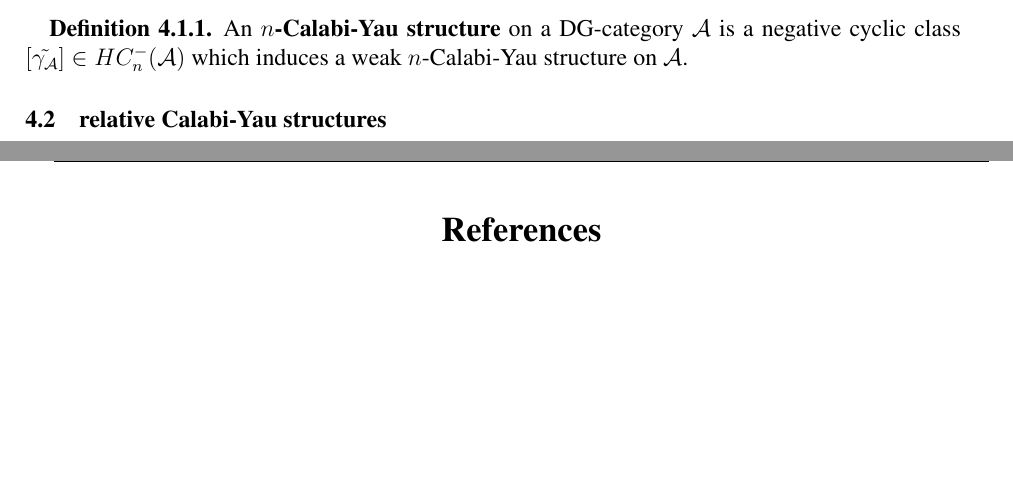
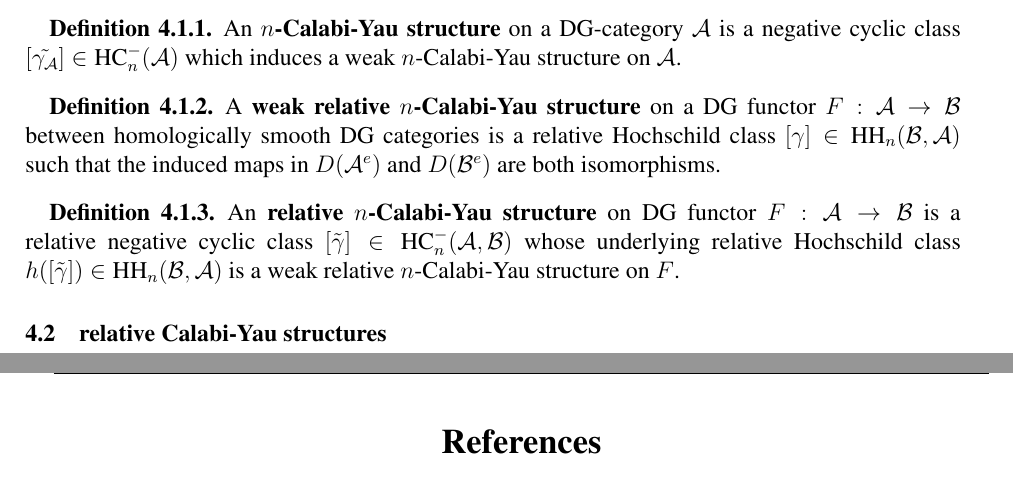
Before and after one commit to WalterScu/Calabi-Yau, a LaTeX paper (main.tex, which reads Template.sty, sec2/CYstru.tex): two parts of pages 11 and 12 of 12, joined at a grey line, cut so that both start at the same text, the shorter picture padded with empty space. Compiled offline with pdfLaTeX.

Commit message:
2017/08/24: CY-structures

```diff
--- a/Template.sty
+++ b/Template.sty
@@ -99,6 +99,7 @@
 \newcommand{\proj}{\text{Proj}}
 \newcommand{\der}{\text{Der}}
 \newcommand{\sheaf}{\mathcal{O}}
+\newcommand{\tx}[1]{\text{#1}}
 % Special environments for cases and induction
 \newcounter{case}[paragraph]
 \providecommand{\claim}[1][]{%
--- a/sec2/CYstru.tex
+++ b/sec2/CYstru.tex
@@ -1,5 +1,13 @@
 %!TEX root=../main.tex
 A weak Calabi-Yau structure is not strong enough to describe the 'Calabi-Yau properties' for a (DG) category. Now we introduce an enrichment suggested in \ref{}.
 \begin{mydefn}
-	An \textbf{$n$-Calabi-Yau structure} on a DG-category $\mathcal{A}$ is a negative cyclic class $[\tilde{\gamma_{\mathcal{A}}}] \in HC_n^{-}(\mathcal{A})$ which induces a weak $n$-Calabi-Yau structure on $\mathcal{A}$.
+	An \textbf{$n$-Calabi-Yau structure} on a DG-category $\mathcal{A}$ is a negative cyclic class $[\tilde{\gamma_{\mathcal{A}}}] \in \tx{HC}_n^{-}(\mathcal{A})$ which induces a weak $n$-Calabi-Yau structure on $\mathcal{A}$.
 \end{mydefn}
+
+\begin{mydefn}
+A \textbf{weak relative $n$-Calabi-Yau structure} on a DG functor $F: \mathcal{A} \rightarrow \mathcal{B}$ between homologically smooth DG categories is a relative Hochschild class $[\gamma] \in \tx{HH}_n(\mathcal{B}, \mathcal{A})$ such that the induced maps in $D(\mathcal{A}^{e})$ and $D(\mathcal{B}^e)$ are both isomorphisms.
+\end{mydefn}
+
+\begin{mydefn}
+An \textbf{relative $n$-Calabi-Yau structure} on DG functor $F: \mathcal{A} \rightarrow \mathcal{B}$ is a relative negative cyclic class $[\tilde{\gamma}] \in \tx{HC}^{-}_n(\mathcal{A}, \mathcal{B})$ whose underlying relative Hochschild class $h([\tilde{\gamma}]) \in \tx{HH}_n(\mathcal{B}, \mathcal{A})$ is a weak relative $n$-Calabi-Yau structure on $F$.
+\end{mydefn}
```
Also changed, not shown: CY-structures.tex (+1 -1 lines), main.pdf, 3 other files.
